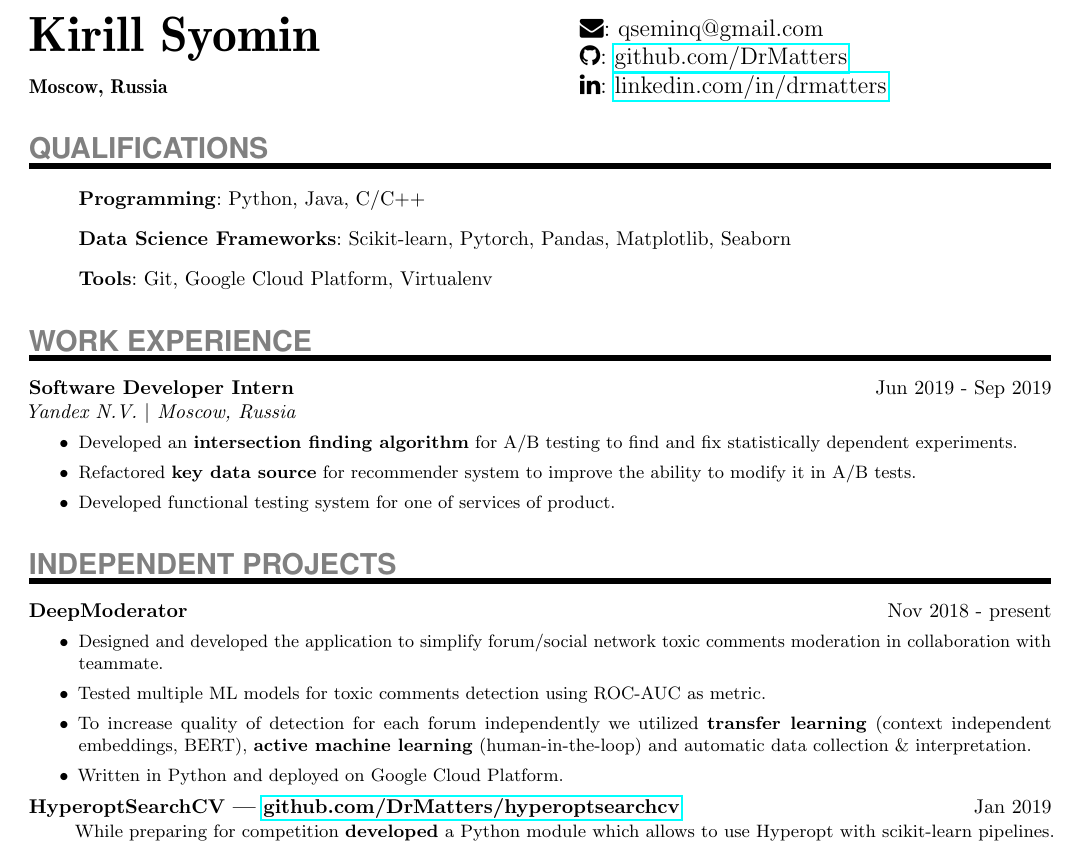
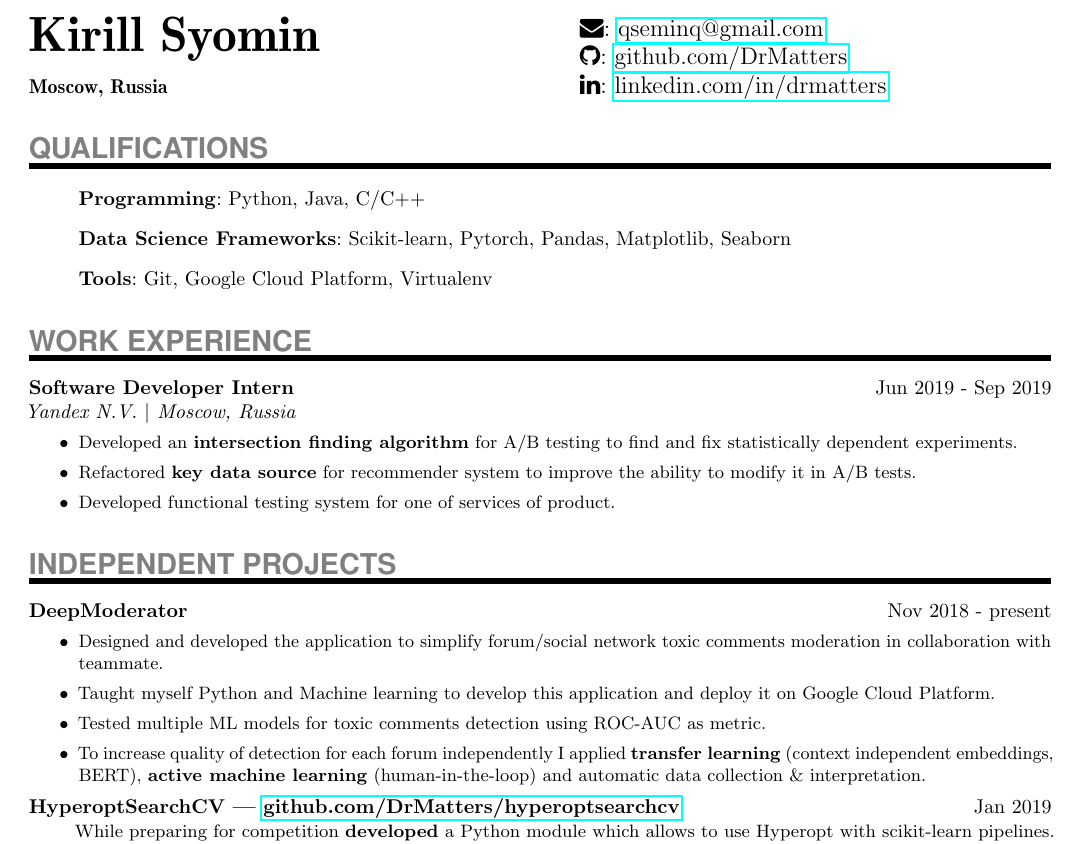
Before and after one commit to DrMatters/DrMatters.github.io, a LaTeX CV (resume/resume_in_tex.tex): part of the page, cut so that both start at the same text. Compiled offline with pdfLaTeX.

Commit message:
Update resume according to Vova remarks

```diff
--- a/resume/resume_in_tex.tex
+++ b/resume/resume_in_tex.tex
@@ -55,7 +55,7 @@
 \MyName{Kirill Syomin}
 \MyLocation{Moscow, Russia}
 \columnbreak
-\MyContact{\faEnvelope : qseminq@gmail.com}
+\MyContact{\faEnvelope : \href{mailto://qseminq@gmail.com}{qseminq@gmail.com}}
 \MyContact{\faGithub : \href{https://www.github.com/DrMatters}{github.com/DrMatters}}
 \MyContact{\faLinkedin : \href{https://www.linkedin.com/in/drmatters}{linkedin.com/in/drmatters}}
 \end{multicols}
@@ -90,9 +90,9 @@
 {}
 {\begin{itemize}
 	\item{Designed and developed the application to simplify forum/social network toxic comments moderation in collaboration with teammate.}
+	\item{Taught myself Python and Machine learning to develop this application and deploy it on Google Cloud Platform.}
 	\item{Tested multiple ML models for toxic comments detection using ROC-AUC as metric.}
-	\item{To increase quality of detection for each forum independently we utilized \textbf{transfer learning} (context independent embeddings, BERT),  \textbf{active machine learning} (human-in-the-loop) and automatic data collection \& interpretation.}
-	\item{Written in Python and deployed on Google Cloud Platform.}
+	\item{To increase quality of detection for each forum independently I applied \textbf{transfer learning} (context independent embeddings, BERT), \textbf{active machine learning} (human-in-the-loop) and automatic data collection \& interpretation.}
 \end{itemize}
 }
 \ExperienceEntry
```
Also changed, not shown: resume/resume.pdf.
